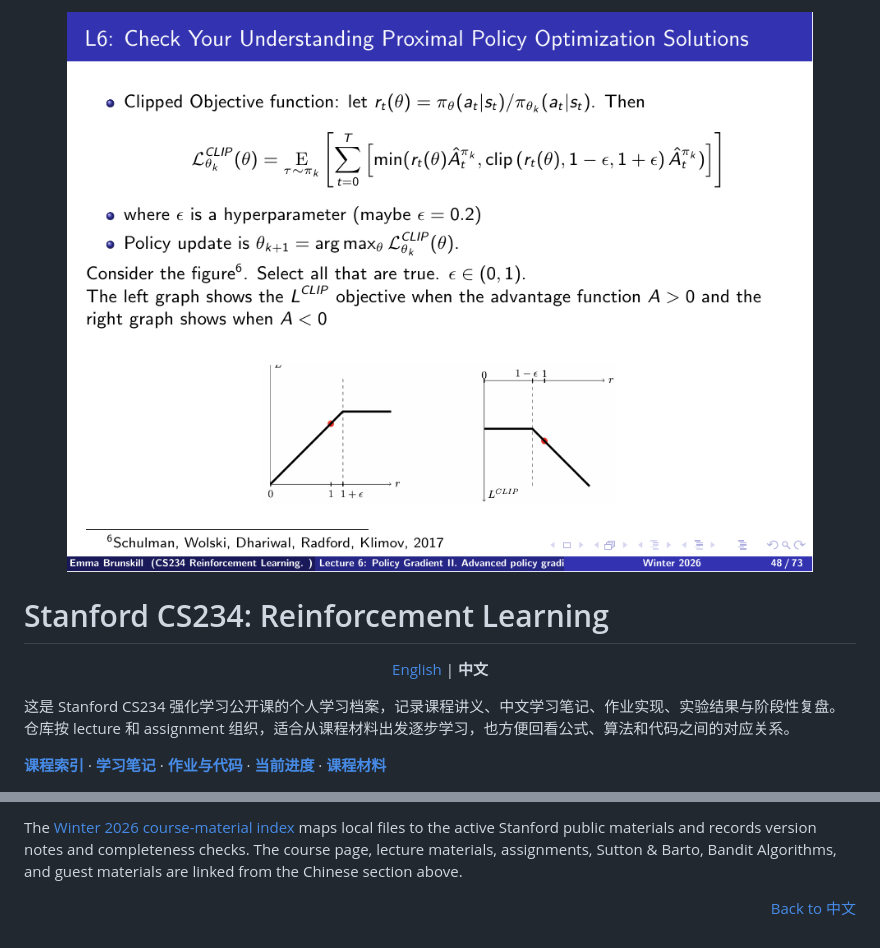
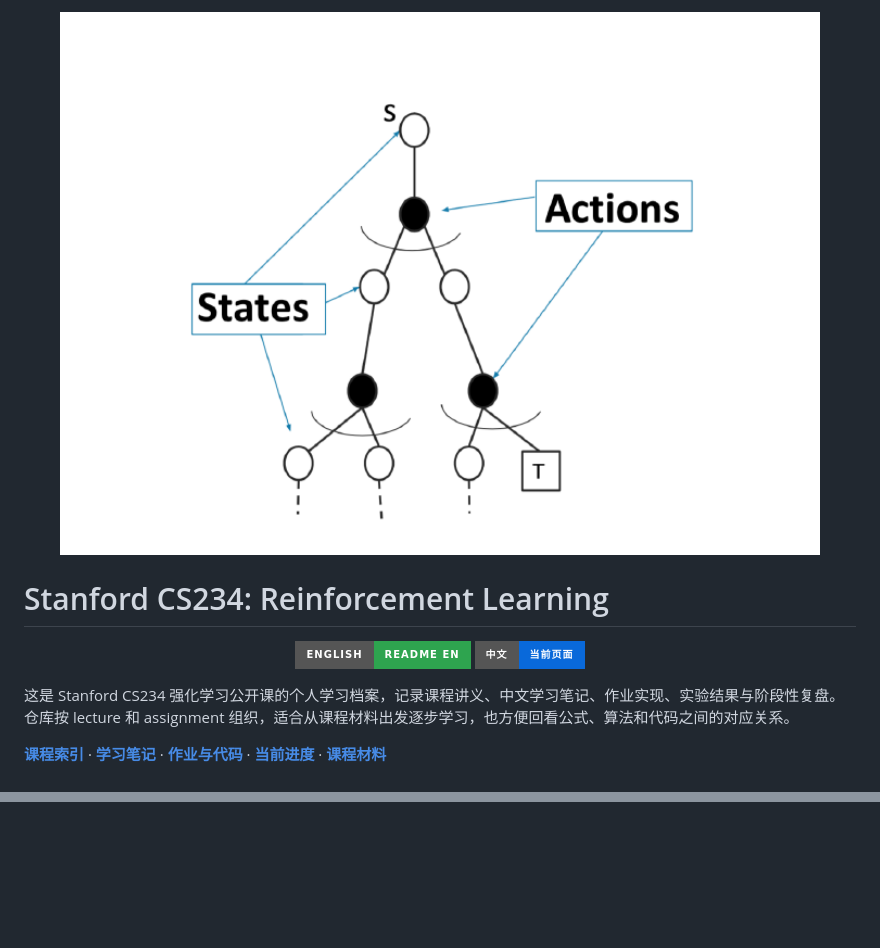
Before and after one commit to Nyvo-io/cs234, a Markdown page: README.md, 2 parts joined by grey strips. GitHub-like rendering; pictures changed too: attachments/cs234-rl-loop.png (added); folded sections open; badges without logos; blank space fills up the shorter version.

Commit message:
docs: refresh CS234 bilingual README

```diff
--- a/README.md
+++ b/README.md
@@ -1,10 +1,10 @@
 <p align="center">
-  <img src="attachments/lec6-ppo-clipped-objective-p48.png" alt="PPO clipped objective from Lecture 6" width="760">
+  <img src="attachments/cs234-rl-loop.png" alt="Reinforcement learning states and actions" width="760">
 </p>
 
 # Stanford CS234: Reinforcement Learning
 
 <p align="center">
-  <a href="#english">English</a> |
-  <strong>中文</strong>
+  <a href="README_EN.md"><img src="https://img.shields.io/badge/English-README_EN-2ea44f?style=for-the-badge" alt="Read in English"></a>
+  <img src="https://img.shields.io/badge/中文-当前页面-0969da?style=for-the-badge" alt="当前为中文页面">
 </p>
@@ -190,3 +117,0 @@ The assignment folders keep the original questions together with templates and s
-The [Winter 2026 course-material index](COURSE_MATERIALS_WINTER_2026.md) maps local files to the active Stanford public materials and records version notes and completeness checks. The course page, lecture materials, assignments, Sutton & Barto, Bandit Algorithms, and guest materials are linked from the Chinese section above.
-
-<p align="right"><a href="#chinese">Back to 中文</a></p>
```
Also changed, not shown: other parts of README.md (+1 -73 lines), README_EN.md (added, +106 -0 lines).
